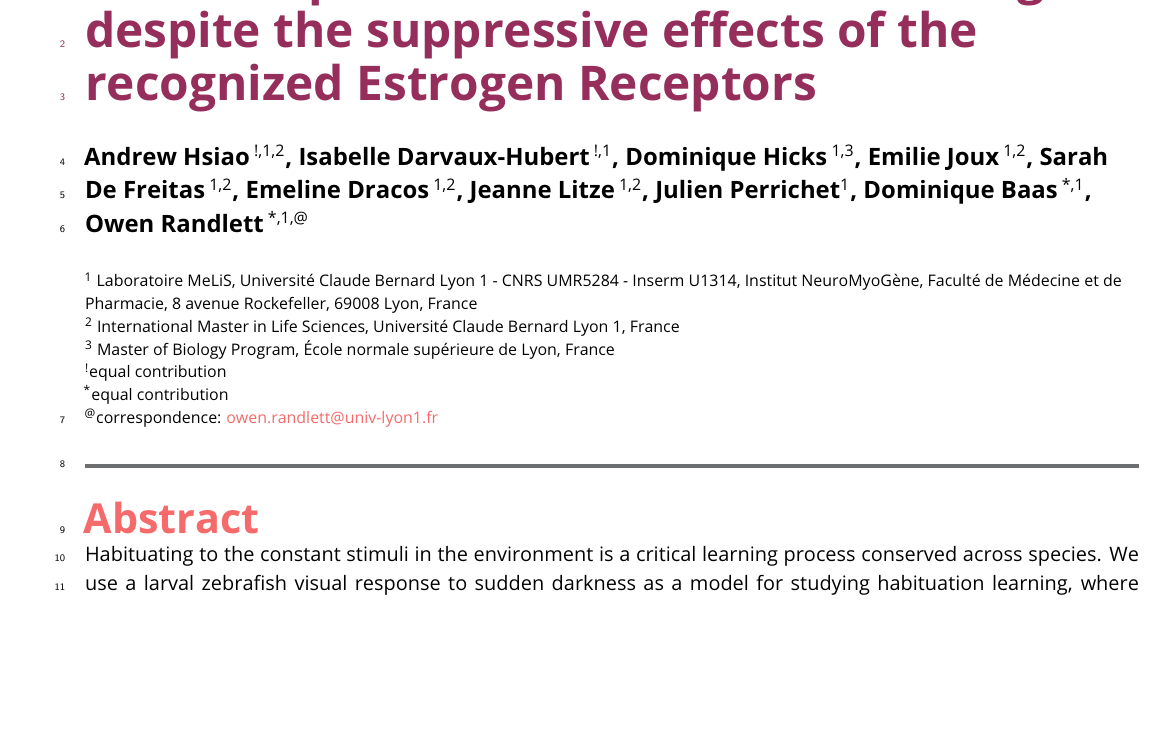
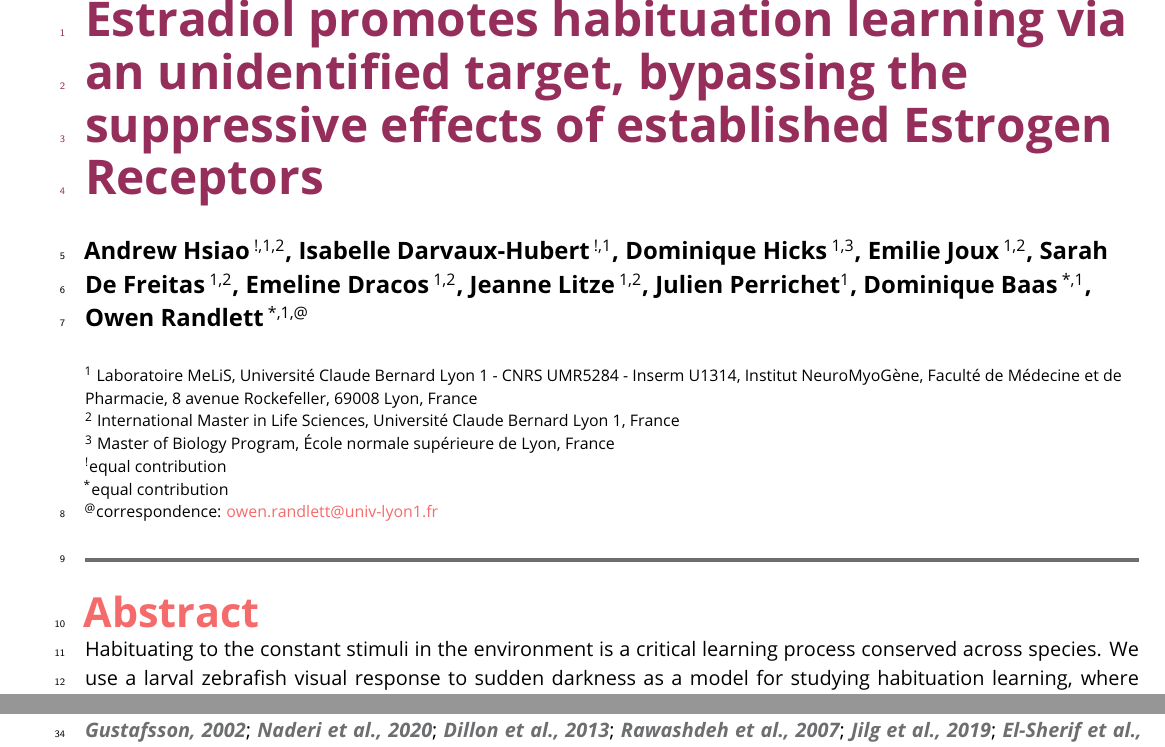
Before and after one commit to owenrandlett/2025_HabEstrogen, a LaTeX document (manuscript/2025_HabEstrogen.tex): part of page 1 of 14 before the commit and two parts of pages 1 and 2 of 14 after it, the two joined at a grey line, cut at the place of the change, the shorter picture padded with empty space. Compiled offline with pdfLaTeX.

Commit message:
modify title

```diff
--- a/manuscript/2025_HabEstrogen.tex
+++ b/manuscript/2025_HabEstrogen.tex
@@ -41,7 +41,7 @@
 %%%%%%%%%%%%%%%%%%%%%%%%%%%%%%%%%%%%%%%%%%%%%%%%%%%%%%%%%%%%
 %%% ARTICLE SETUP
 %%%%%%%%%%%%%%%%%%%%%%%%%%%%%%%%%%%%%%%%%%%%%%%%%%%%%%%%%%%%
-\title{Estradiol promotes habituation learning despite the suppressive effects of the recognized Estrogen Receptors}
+\title{Estradiol promotes habituation learning via an unidentified target, bypassing the suppressive effects of established Estrogen Receptors}
 
 \author[ !,1,2]
 {Andrew Hsiao}
```
Also changed, not shown: 1 other file.
